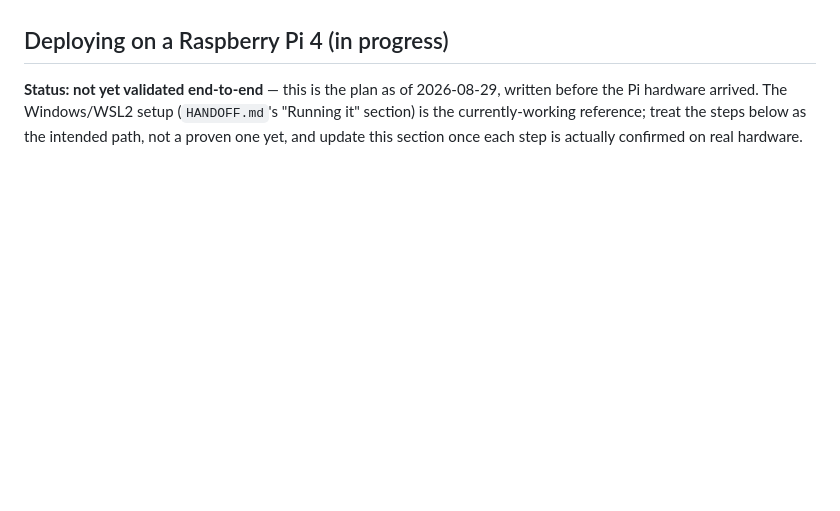
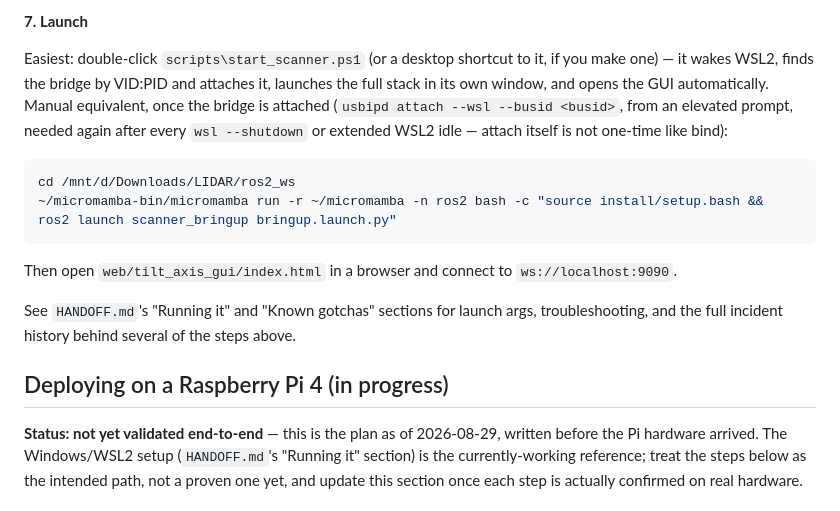
Before and after one commit to LeonSutliffe/TPL_LIDAR, a Markdown page: README.md, the part around one of its changes. Rendered like a GitHub page; blank space fills up the shorter version.

````diff
--- a/README.md
+++ b/README.md
@@ -78,3 +168,22 @@ a laptop.
+**7. Launch**
+
+Easiest: double-click `scripts\start_scanner.ps1` (or a desktop shortcut
+to it, if you make one) — it wakes WSL2, finds the bridge by VID:PID and
+attaches it, launches the full stack in its own window, and opens the
+GUI automatically. Manual equivalent, once the bridge is attached
+(`usbipd attach --wsl --busid <busid>`, from an elevated prompt, needed
+again after every `wsl --shutdown` or extended WSL2 idle — attach itself
+is not one-time like bind):
+```bash
+cd /mnt/d/Downloads/LIDAR/ros2_ws
+~/micromamba-bin/micromamba run -r ~/micromamba -n ros2 bash -c "source install/setup.bash && ros2 launch scanner_bringup bringup.launch.py"
+```
+Then open `web/tilt_axis_gui/index.html` in a browser and connect to
+`ws://localhost:9090`.
+
+See `HANDOFF.md`'s "Running it" and "Known gotchas" sections for launch
+args, troubleshooting, and the full incident history behind several of
+the steps above.
 
 ## Deploying on a Raspberry Pi 4 (in progress)
 
````
Also changed, not shown: other parts of README.md (+90 -0 lines), HANDOFF.md (+4 -2 lines).
